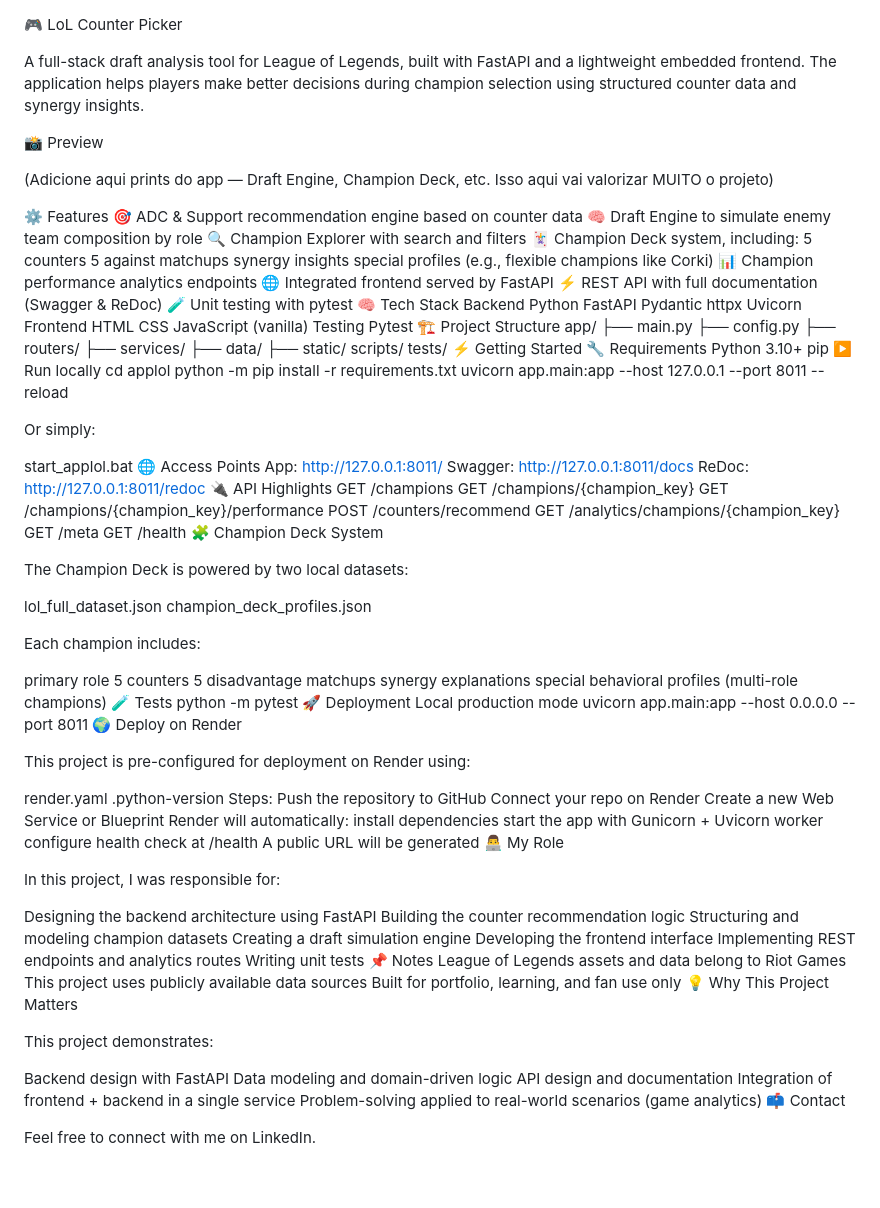
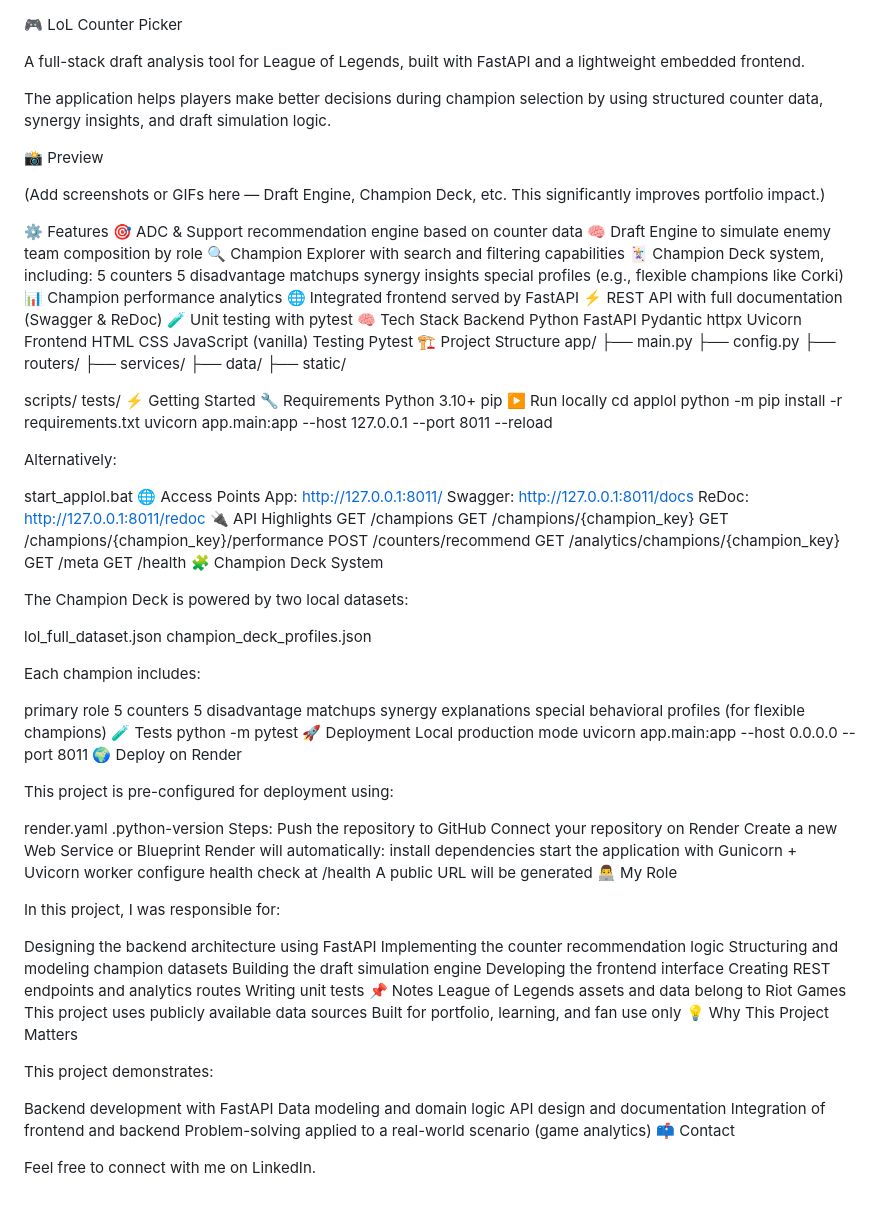
Before and after one commit to nunesgabrielit/applol, a Markdown page: README.md, the part around the change. Rendered like a GitHub page.

```diff
--- a/README.md
+++ b/README.md
@@ -1,22 +1,23 @@
 🎮 LoL Counter Picker
 
 A full-stack draft analysis tool for League of Legends, built with FastAPI and a lightweight embedded frontend.
-The application helps players make better decisions during champion selection using structured counter data and synergy insights.
+
+The application helps players make better decisions during champion selection by using structured counter data, synergy insights, and draft simulation logic.
 
 📸 Preview
 
-(Adicione aqui prints do app — Draft Engine, Champion Deck, etc. Isso aqui vai valorizar MUITO o projeto)
+(Add screenshots or GIFs here — Draft Engine, Champion Deck, etc. This significantly improves portfolio impact.)
 
 ⚙️ Features
 🎯 ADC & Support recommendation engine based on counter data
 🧠 Draft Engine to simulate enemy team composition by role
-🔍 Champion Explorer with search and filters
+🔍 Champion Explorer with search and filtering capabilities
 🃏 Champion Deck system, including:
 5 counters
-5 against matchups
+5 disadvantage matchups
 synergy insights
 special profiles (e.g., flexible champions like Corki)
-📊 Champion performance analytics endpoints
+📊 Champion performance analytics
 🌐 Integrated frontend served by FastAPI
 ⚡ REST API with full documentation (Swagger & ReDoc)
 🧪 Unit testing with pytest
@@ -41,6 +42,7 @@ app/
   ├── services/
   ├── data/
   ├── static/
+
 scripts/
 tests/
 ⚡ Getting Started
@@ -52,7 +54,7 @@ cd applol
 python -m pip install -r requirements.txt
 uvicorn app.main:app --host 127.0.0.1 --port 8011 --reload
 
-Or simply:
+Alternatively:
 
 start_applol.bat
 🌐 Access Points
@@ -80,7 +82,7 @@ primary role
 5 counters
 5 disadvantage matchups
 synergy explanations
-special behavioral profiles (multi-role champions)
+special behavioral profiles (for flexible champions)
 🧪 Tests
 python -m pytest
 🚀 Deployment
@@ -88,17 +90,17 @@ Local production mode
 uvicorn app.main:app --host 0.0.0.0 --port 8011
 🌍 Deploy on Render
 
-This project is pre-configured for deployment on Render using:
+This project is pre-configured for deployment using:
 
 render.yaml
 .python-version
 Steps:
 Push the repository to GitHub
-Connect your repo on Render
+Connect your repository on Render
 Create a new Web Service or Blueprint
 Render will automatically:
 install dependencies
-start the app with Gunicorn + Uvicorn worker
+start the application with Gunicorn + Uvicorn worker
 configure health check at /health
 A public URL will be generated
 👨‍💻 My Role
@@ -106,11 +108,11 @@ A public URL will be generated
 In this project, I was responsible for:
 
 Designing the backend architecture using FastAPI
-Building the counter recommendation logic
+Implementing the counter recommendation logic
 Structuring and modeling champion datasets
-Creating a draft simulation engine
+Building the draft simulation engine
 Developing the frontend interface
-Implementing REST endpoints and analytics routes
+Creating REST endpoints and analytics routes
 Writing unit tests
 📌 Notes
 League of Legends assets and data belong to Riot Games
@@ -120,11 +122,11 @@ Built for portfolio, learning, and fan use only
 
 This project demonstrates:
 
-Backend design with FastAPI
-Data modeling and domain-driven logic
+Backend development with FastAPI
+Data modeling and domain logic
 API design and documentation
-Integration of frontend + backend in a single service
-Problem-solving applied to real-world scenarios (game analytics)
+Integration of frontend and backend
+Problem-solving applied to a real-world scenario (game analytics)
 📫 Contact
 
 Feel free to connect with me on LinkedIn.
```
